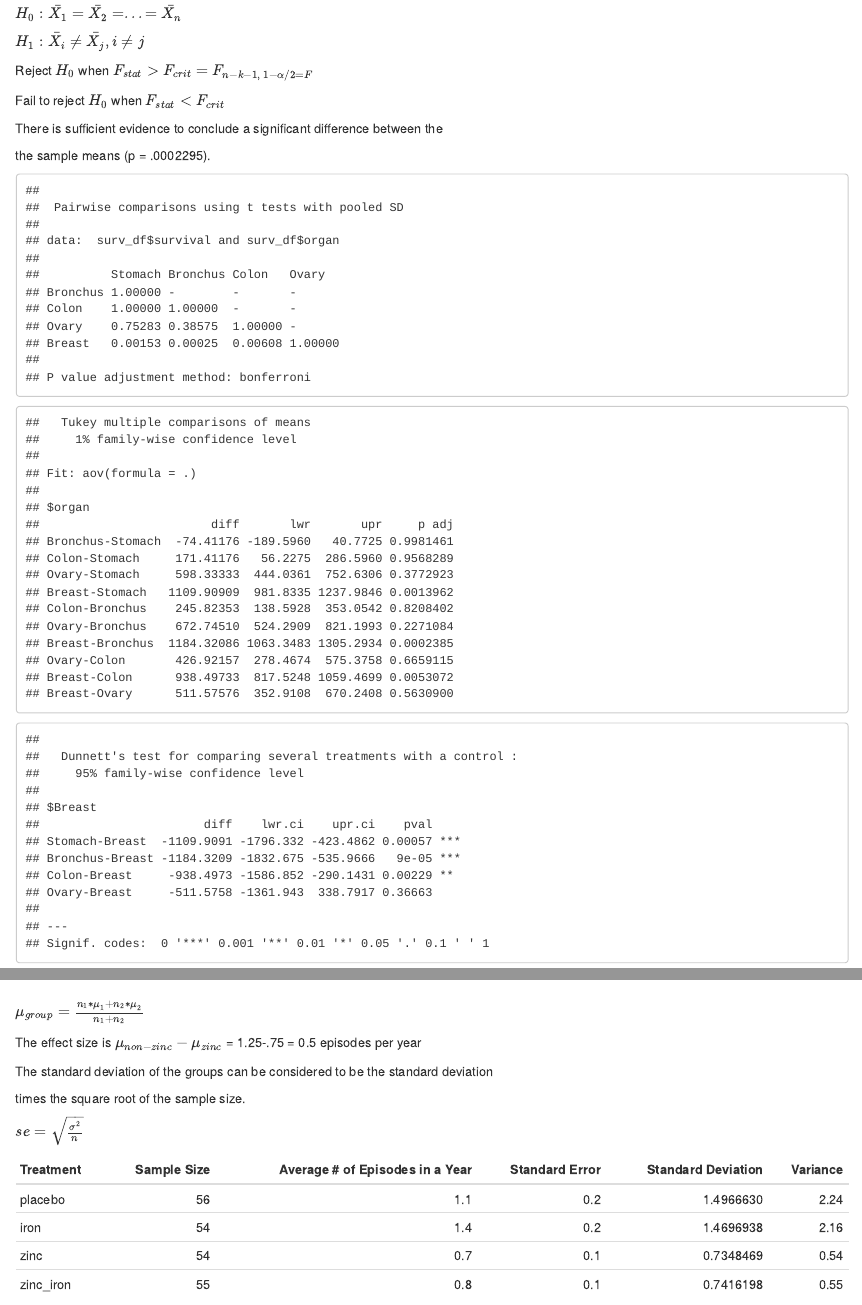
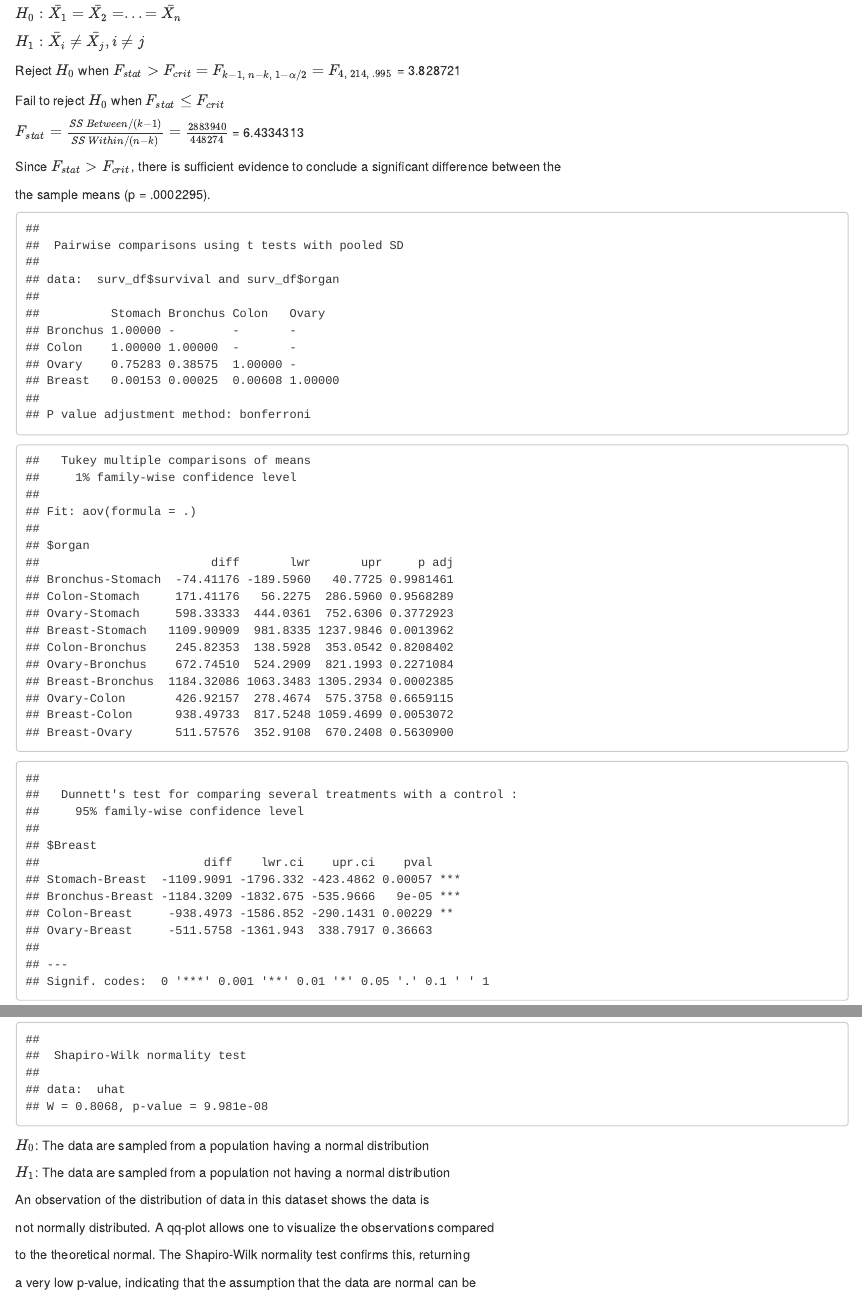
Before and after one commit to jaredgarfinkel/p8130_hw3_jsg2145, an R Markdown document (p8130_hw3_jsg2145.Rmd): the page in a window 1100 px wide, from 1520 px down, and a second part further down, joined at a grey line. The pictures show the output file p8130_hw3_jsg2145.html that the author committed with the source, opened offline.

Commit message:
adding latek

````diff
--- a/p8130_hw3_jsg2145.Rmd
+++ b/p8130_hw3_jsg2145.Rmd
@@ -85,11 +85,13 @@ $H_0: \bar{X_1} = \bar{X_2} = ... = \bar{X_n}$
 
 $H_1: \bar{X_i} \ne \bar{X_j}, i \ne j$
 
-Reject $H_0$ when $F_{stat} > F_{crit} = F_{n-k-1,~1-\alpha/2 = F_{}}$
+Reject $H_0$ when $F_{stat} > F_{crit} = F_{k-1,~n-k,~1-\alpha/2}=F_{4,~214,~.995}$ = `r qf(.995, 4, 214)`
 
-Fail to reject $H_0$ when $F_{stat} < F_{crit}$
+Fail to reject $H_0$ when $F_{stat} \le F_{crit}$
 
-There is sufficient evidence to conclude a significant difference between the
+$F_{stat} = \frac{SS~Between/(k-1)}{SS~Within/(n-k)} = \frac{2883940}{448274}$ = `r 2883940/448274`
+
+Since $F_{stat} > F_{crit}$, there is sufficient evidence to conclude a significant difference between the
 
 the sample means (p = .0002295).
 
@@ -142,6 +144,10 @@ uhat<-resid(model1)
 
 shapiro.test(uhat)
 ```
+
+$H_0$: The data are sampled from a population having a normal distribution
+
+$H_1$: The data are sampled from a population not having a normal distribution
 
 An observation of the distribution of data in this dataset shows the data is
 
@@ -214,7 +221,7 @@ epi_zinc_df <- tibble(
 
 The effect size is $\mu_{non-zinc}-\mu_{zinc}$ = 1.25-.75 = 0.5 episodes per year
 
-The standard deviation of the groups can be considered to be the standard deviation
+The standard deviation of the groups can be considered to be the standard error
 
 times the square root of the sample size.
 
````
Also changed, not shown: p8130_hw3_jsg2145.html, p8130_hw3_jsg2145.Rmd (11 more changed lines).
